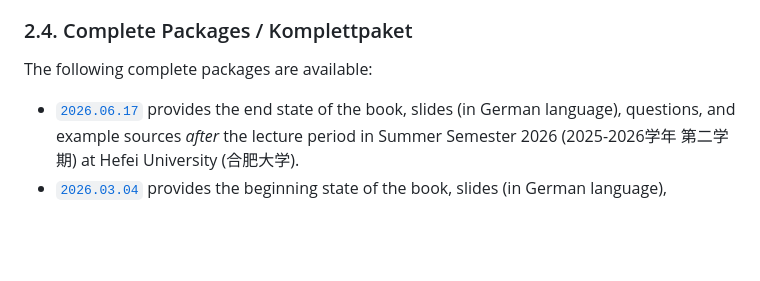
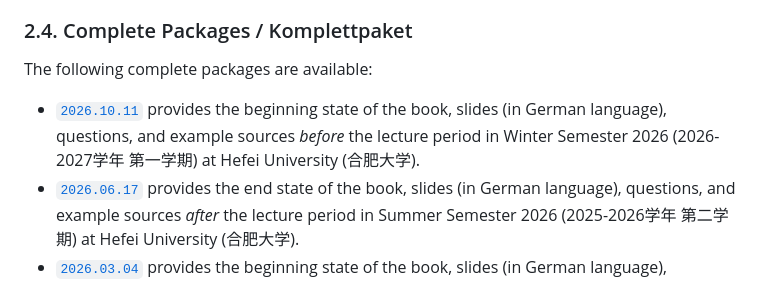
Before and after one commit to thomasWeise/programmingWithPython, a Markdown page: README.md, the part around the change. GitHub-like rendering; blank space fills up the shorter version.

Commit message:
added release marker to website

```diff
--- a/README.md
+++ b/README.md
@@ -89,6 +89,7 @@ Hier finden Sie die Slides zum Kurs in deutscher Sprache:
 
 The following complete packages are available:
 
+- [`2026.10.11`](https://github.com/thomasWeise/programmingWithPython/releases/download/2026.10.11/programmingWithPython_2026_10_11.tar.xz) provides the beginning state of the book, slides&nbsp;(in German language), questions, and example sources *before* the lecture period in Winter Semester&nbsp;2026&nbsp;(2026-2027学年 第一学期) at Hefei University&nbsp;(合肥大学).
 - [`2026.06.17`](https://github.com/thomasWeise/programmingWithPython/releases/download/2026.03.04/programmingWithPython_2026_06_17.tar.xz) provides the end state of the book, slides&nbsp;(in German language), questions, and example sources *after* the lecture period in Summer Semester&nbsp;2026&nbsp;(2025-2026学年 第二学期) at Hefei University&nbsp;(合肥大学).
 - [`2026.03.04`](https://github.com/thomasWeise/programmingWithPython/releases/download/2026.03.04/programmingWithPython_2026_03_04.tar.xz) provides the beginning state of the book, slides&nbsp;(in German language), questions, and example sources *before* the lecture period in Summer Semester&nbsp;2026&nbsp;(2025-2026学年 第二学期) at Hefei University&nbsp;(合肥大学).
 - [`2025.11.17`](https://github.com/thomasWeise/programmingWithPython/releases/download/2025.11.17/programmingWithPython_2025_11_17.tar.xz) provides the end state of the book, slides&nbsp;(in German language), questions, and example sources *after* the lecture period in Winter Semester&nbsp;2025/2026&nbsp;(2025-2026学年 第一学期) at Hefei University&nbsp;(合肥大学).
```
